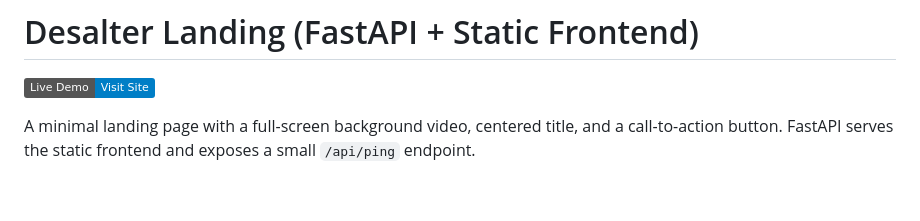
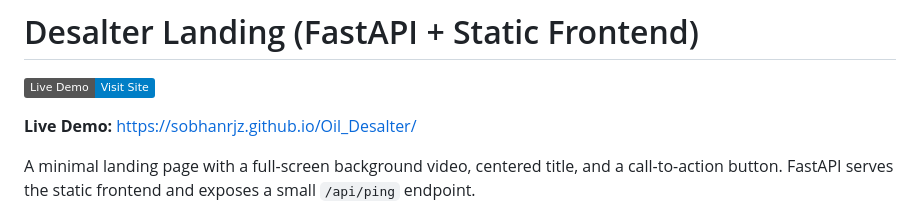
Before and after one commit to SobhanRjz/Oil_Desalter, a Markdown page: README.md, the part around the change. Drawn GitHub-style; badges without logos; blank space fills up the shorter version.

Commit message:
add link page

```diff
--- a/README.md
+++ b/README.md
@@ -1,6 +1,8 @@
 # Desalter Landing (FastAPI + Static Frontend)
 
 [![Live Demo](https://img.shields.io/badge/Live%20Demo-Visit%20Site-blue)](https://sobhanrjz.github.io/Oil_Desalter/)
+
+**Live Demo:** https://sobhanrjz.github.io/Oil_Desalter/
 
 A minimal landing page with a full-screen background video, centered title, and a call-to-action button. FastAPI serves the static frontend and exposes a small `/api/ping` endpoint.
 
```
